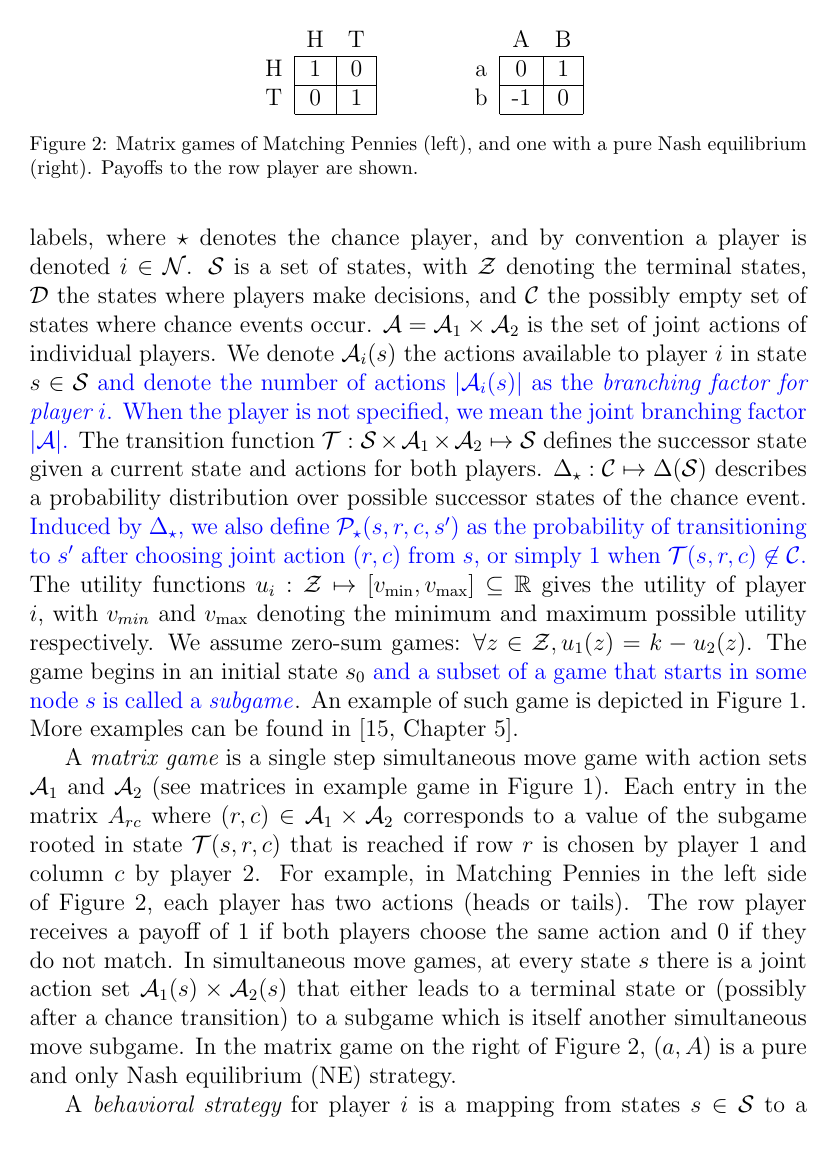
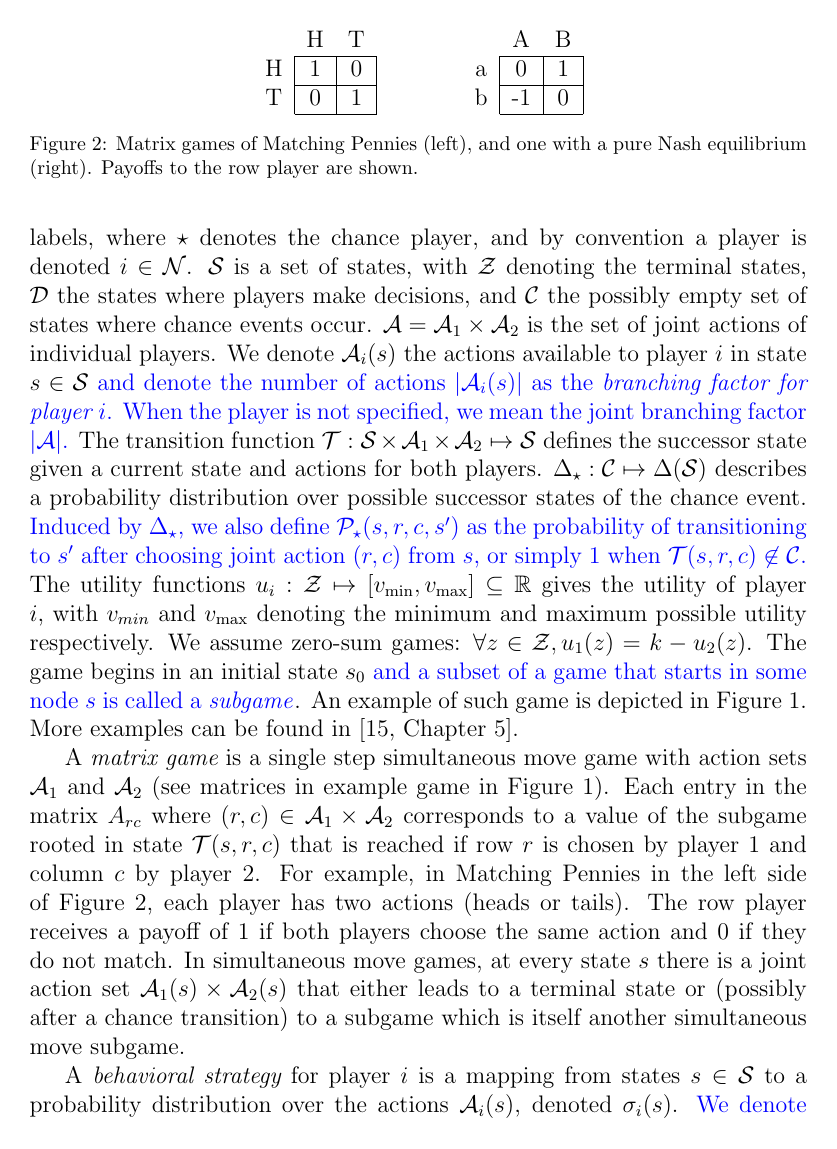
Before and after one commit to lanctot/sm-journal, a LaTeX paper (sm-journal.tex, which reads smgames.tex): page 5 of 84. Compiled offline with pdfLaTeX.

Commit message:
Remove example that is no longer neede

```diff
--- a/smgames.tex
+++ b/smgames.tex
@@ -37,7 +37,6 @@ The row player receives a payoff of 1
 if both players choose the same action and 0 if they do not match.
 In simultaneous move games, at every state $s$ there is a joint action set $\cA_1(s) \times \cA_2(s)$ that either leads to a terminal state or (possibly after a
 chance transition) to a subgame which is itself another simultaneous move subgame.
-In the matrix game on the right of Figure~\ref{fig:egMatrixGames}, $(a,A)$ is a pure and only Nash equilibrium (NE) strategy.
 
 \begin{figure}[t!]
 \centering
```
